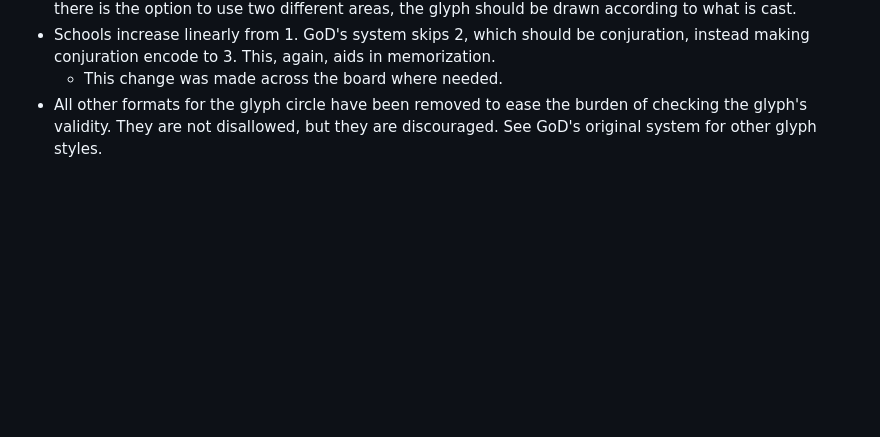
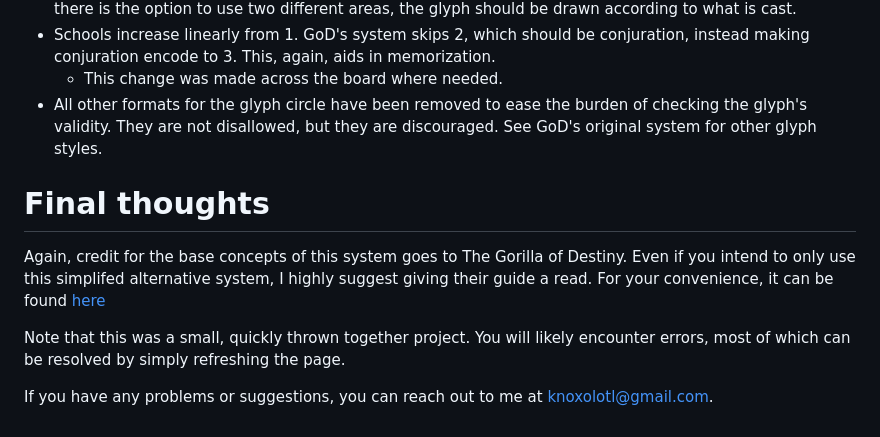
Before and after one commit to zdschade/DnD-Rune-Calculator, a Markdown page: DISCLAIMER.md, the part around one of its changes. Rendered like a GitHub page; blank space fills up the shorter version.

Commit message:
Update DISCLAIMER.md
Added additional context and notes.

```diff
--- a/DISCLAIMER.md
+++ b/DISCLAIMER.md
@@ -25,3 +25,10 @@ My adjusted system intends to make it easier to use practially. Below are some c
 * Schools increase linearly from 1. GoD's system skips 2, which should be conjuration, instead making conjuration encode to 3. This, again, aids in memorization.
   * This change was made across the board where needed.
 * All other formats for the glyph circle have been removed to ease the burden of checking the glyph's validity. They are not disallowed, but they are discouraged. See GoD's original system for other glyph styles.
+
+# Final thoughts
+Again, credit for the base concepts of this system goes to The Gorilla of Destiny. Even if you intend to only use this simplifed alternative system, I highly suggest giving their guide a read. For your convenience, it can be found [here](https://preview.drivethrurpg.com/en/product/429711/the-spell-writing-guide)
+
+Note that this was a small, quickly thrown together project. You will likely encounter errors, most of which can be resolved by simply refreshing the page.
+
+If you have any problems or suggestions, you can reach out to me at knoxolotl@gmail.com.
```
Also changed, not shown: other parts of DISCLAIMER.md (+2 -2 lines).
